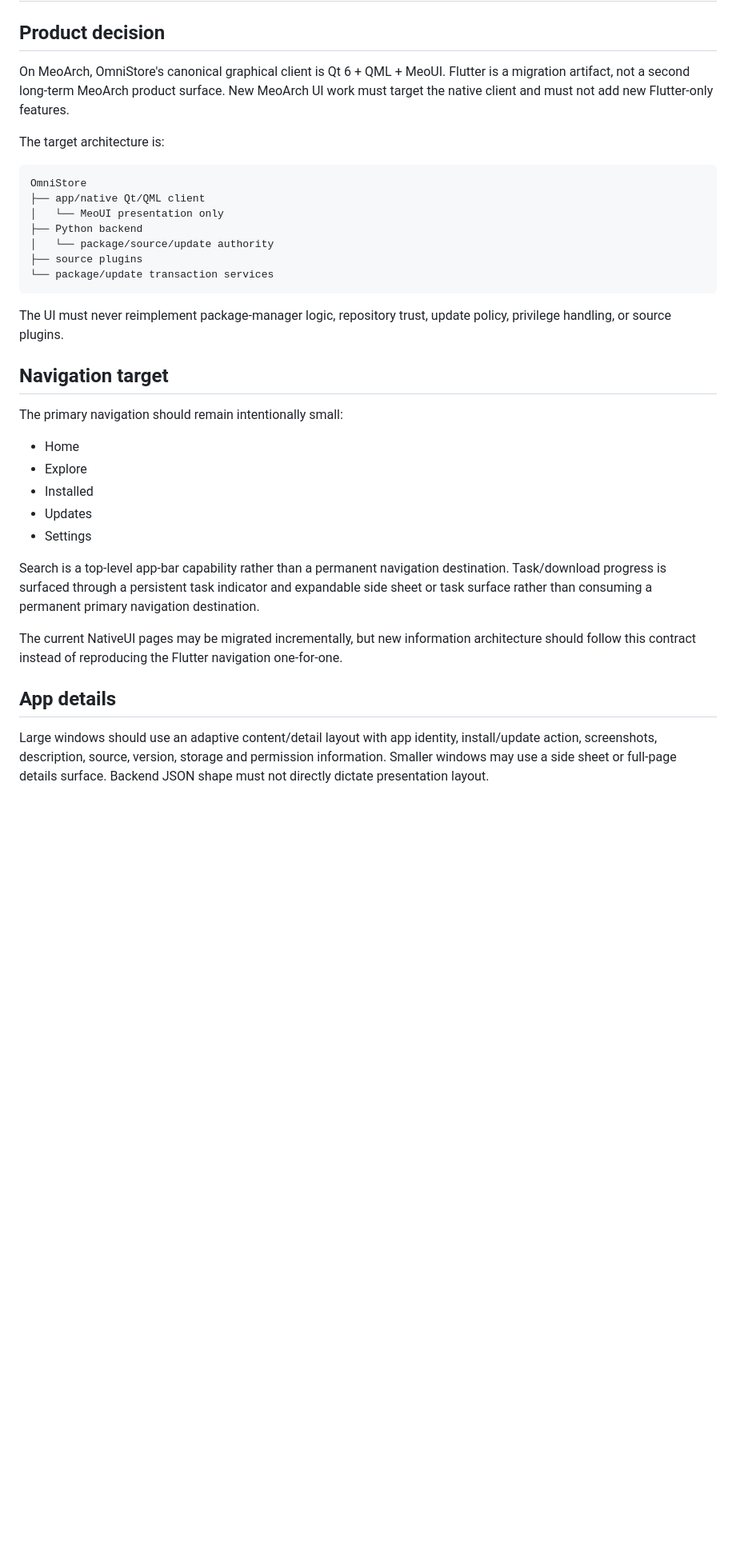
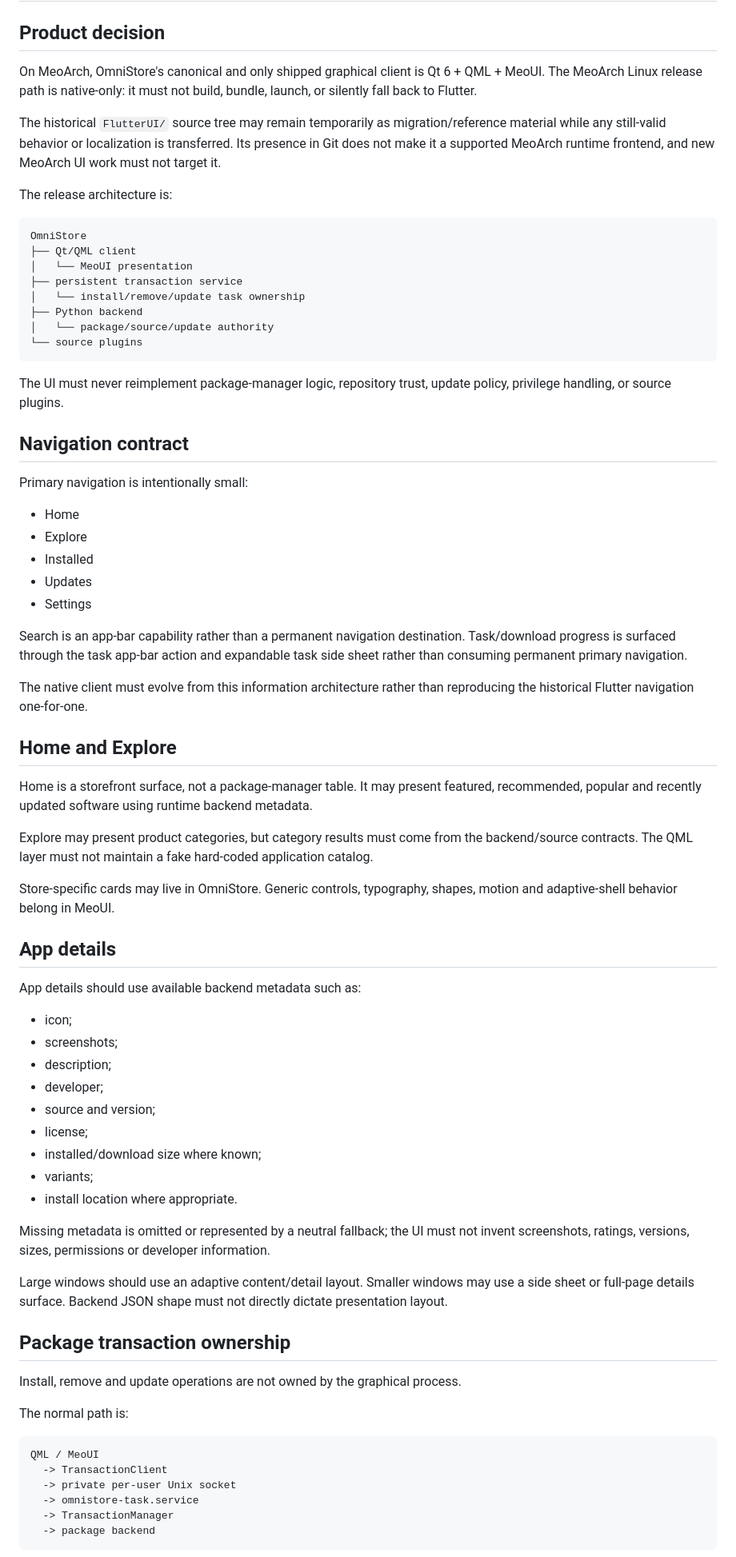
Before and after one commit to QwQdoge/OmniStore, a Markdown page: docs/NATIVE_MEOUI_FRONTEND.md, the part around one of its changes. Shown at 80% size. Rendered like a GitHub page; blank space fills up the shorter version.

Commit message:
docs: record native-only MeoArch frontend release state

````diff
--- a/docs/NATIVE_MEOUI_FRONTEND.md
+++ b/docs/NATIVE_MEOUI_FRONTEND.md
@@ -2,27 +2,29 @@
 
 ## Product decision
 
-On MeoArch, OmniStore's canonical graphical client is Qt 6 + QML + MeoUI.
-Flutter is a migration artifact, not a second long-term MeoArch product surface.
-New MeoArch UI work must target the native client and must not add new Flutter-only features.
+On MeoArch, OmniStore's canonical and only shipped graphical client is Qt 6 + QML + MeoUI.
+The MeoArch Linux release path is native-only: it must not build, bundle, launch, or silently fall back to Flutter.
 
-The target architecture is:
+The historical `FlutterUI/` source tree may remain temporarily as migration/reference material while any still-valid behavior or localization is transferred. Its presence in Git does not make it a supported MeoArch runtime frontend, and new MeoArch UI work must not target it.
+
+The release architecture is:
 
 ```text
 OmniStore
-├── app/native Qt/QML client
-│   └── MeoUI presentation only
+├── Qt/QML client
+│   └── MeoUI presentation
+├── persistent transaction service
+│   └── install/remove/update task ownership
 ├── Python backend
 │   └── package/source/update authority
-├── source plugins
-└── package/update transaction services
+└── source plugins
 ```
 
 The UI must never reimplement package-manager logic, repository trust, update policy, privilege handling, or source plugins.
 
-## Navigation target
+## Navigation contract
 
-The primary navigation should remain intentionally small:
+Primary navigation is intentionally small:
 
 - Home
 - Explore
@@ -30,13 +32,49 @@ The primary navigation should remain intentionally small:
 - Updates
 - Settings
 
-Search is a top-level app-bar capability rather than a permanent navigation destination.
-Task/download progress is surfaced through a persistent task indicator and expandable side sheet or task surface rather than consuming a permanent primary navigation destination.
+Search is an app-bar capability rather than a permanent navigation destination.
+Task/download progress is surfaced through the task app-bar action and expandable task side sheet rather than consuming permanent primary navigation.
 
-The current NativeUI pages may be migrated incrementally, but new information architecture should follow this contract instead of reproducing the Flutter navigation one-for-one.
+The native client must evolve from this information architecture rather than reproducing the historical Flutter navigation one-for-one.
+
+## Home and Explore
+
+Home is a storefront surface, not a package-manager table. It may present featured, recommended, popular and recently updated software using runtime backend metadata.
+
+Explore may present product categories, but category results must come from the backend/source contracts. The QML layer must not maintain a fake hard-coded application catalog.
+
+Store-specific cards may live in OmniStore. Generic controls, typography, shapes, motion and adaptive-shell behavior belong in MeoUI.
 
 ## App details
 
-Large windows should use an adaptive content/detail layout with app identity, install/update action, screenshots, description, source, version, storage and permission information.
-Smaller windows may use a side sheet or full-page details surface.
-Backend JSON shape must not directly dictate presentation layout.
+App details should use available backend metadata such as:
+
+- icon;
+- screenshots;
+- description;
+- developer;
+- source and version;
+- license;
+- installed/download size where known;
+- variants;
+- install location where appropriate.
+
+Missing metadata is omitted or represented by a neutral fallback; the UI must not invent screenshots, ratings, versions, sizes, permissions or developer information.
+
+Large windows should use an adaptive content/detail layout. Smaller windows may use a side sheet or full-page details surface. Backend JSON shape must not directly dictate presentation layout.
+
+## Package transaction ownership
+
+Install, remove and update operations are not owned by the graphical process.
+
+The normal path is:
+
+```text
+QML / MeoUI
+  -> TransactionClient
+  -> private per-user Unix socket
+  -> omnistore-task.service
+  -> TransactionManager
+  -> package backend
+```
+
````
Also changed, not shown: other parts of docs/NATIVE_MEOUI_FRONTEND.md (+28 -17 lines).
